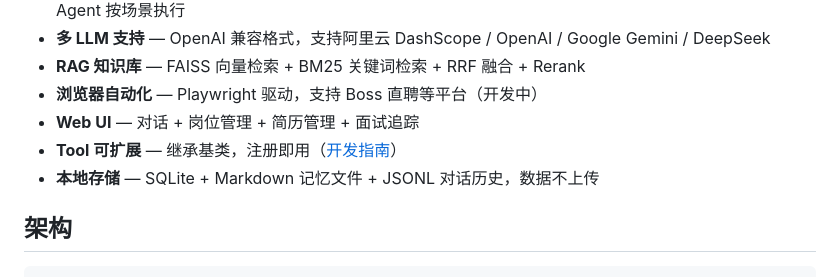
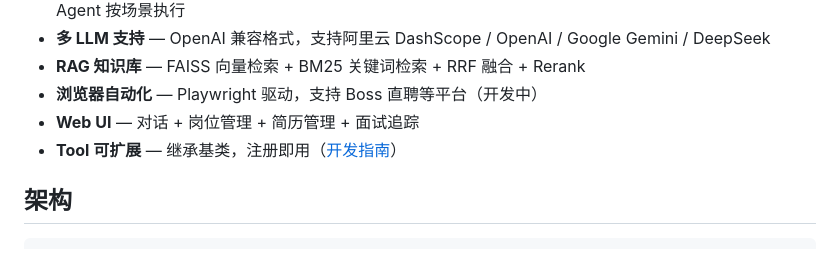
Before and after one commit to Hanyan179/OfferBot, a Markdown page: README.md, the part around the change. Drawn GitHub-style.

Commit message:
docs: remove redundant 'local storage' bullet point

```diff
--- a/README.md
+++ b/README.md
@@ -54,7 +54,6 @@ OfferBot 执行：
 - **浏览器自动化** — Playwright 驱动，支持 Boss 直聘等平台（开发中）
 - **Web UI** — 对话 + 岗位管理 + 简历管理 + 面试追踪
 - **Tool 可扩展** — 继承基类，注册即用（[开发指南](docs/tool-development.md)）
-- **本地存储** — SQLite + Markdown 记忆文件 + JSONL 对话历史，数据不上传
 
 ## 架构
 
```
